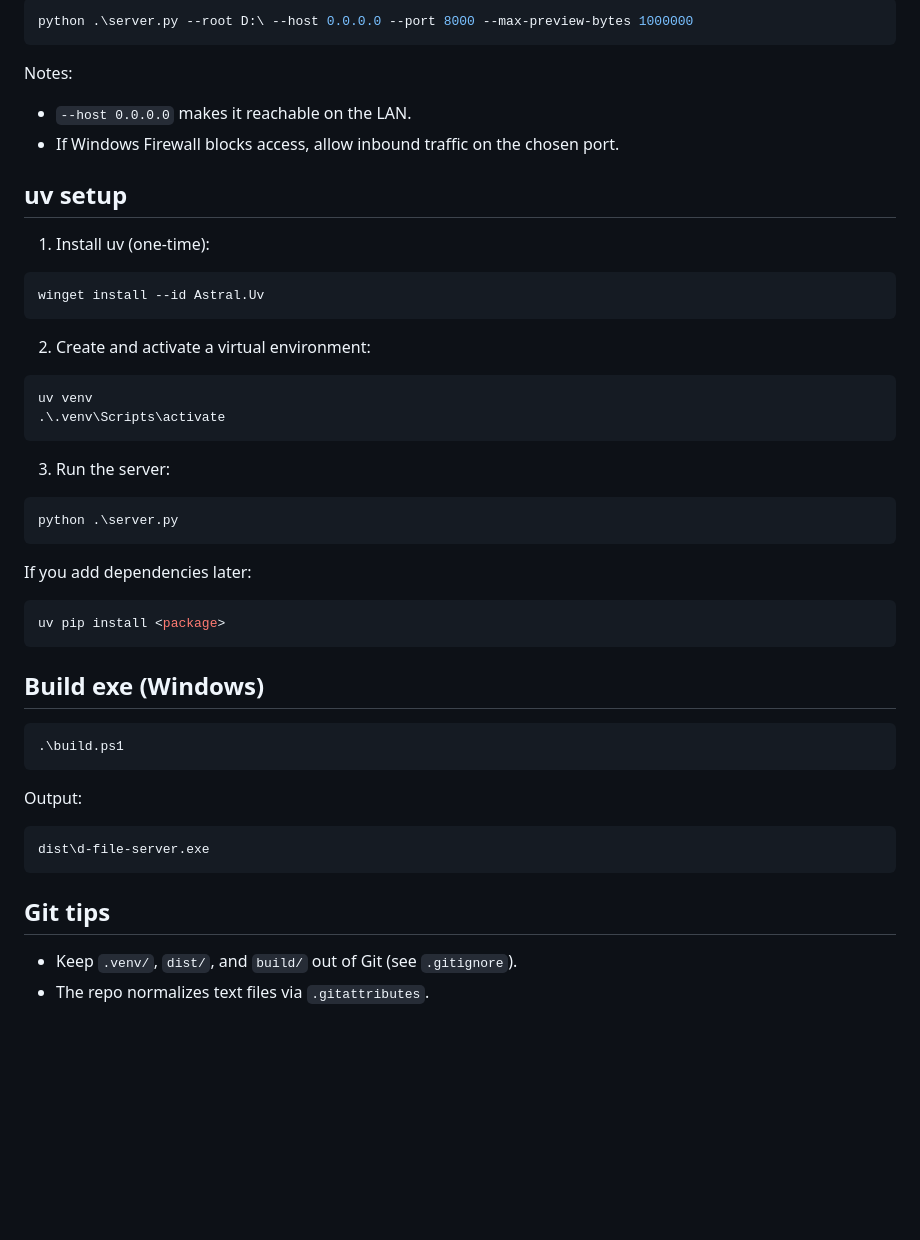
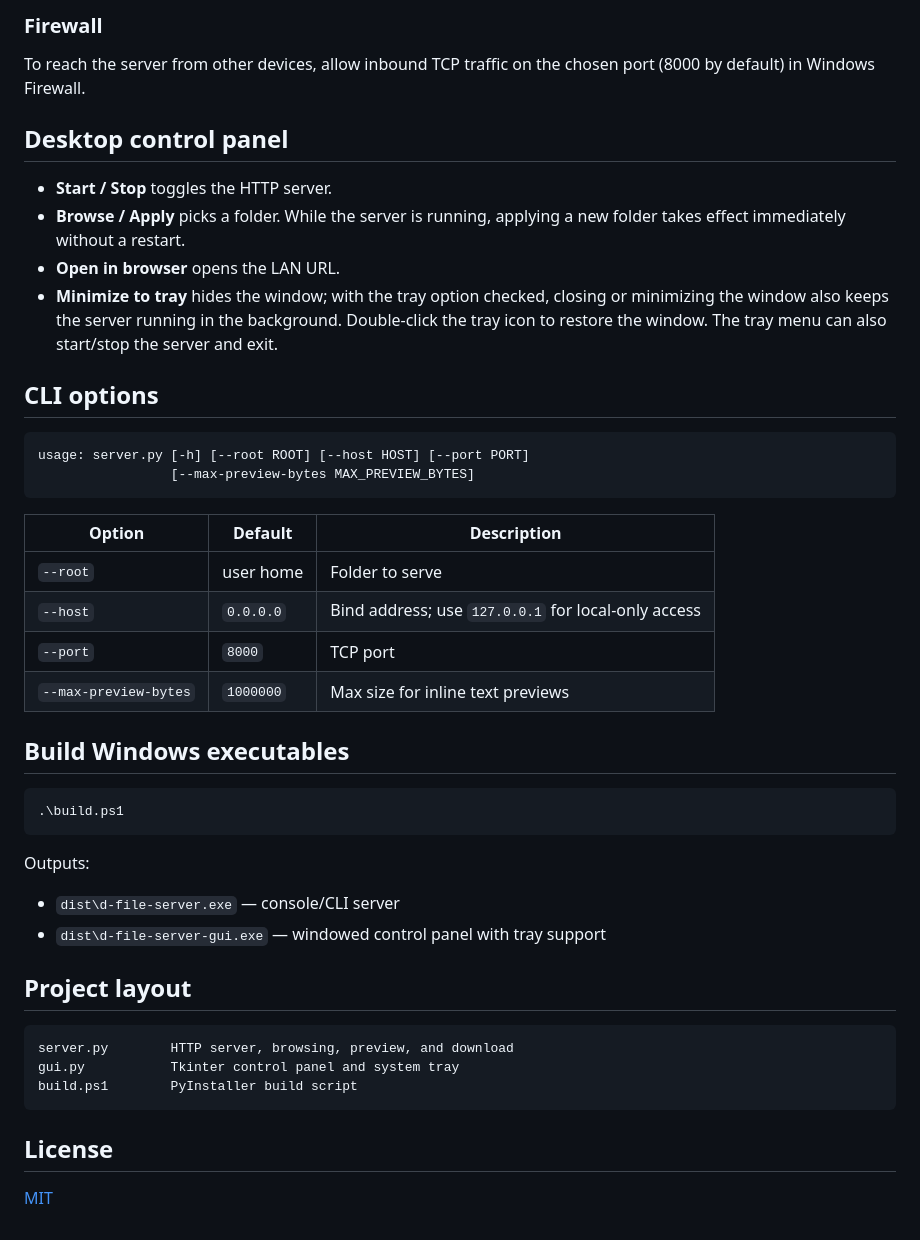
Before and after one commit to ColonelDarcy2018/file-server, a Markdown page: README.md, the part around one of its changes. Drawn GitHub-style; blank space fills up the shorter version.

````diff
--- a/README.md
+++ b/README.md
@@ -18,52 +54,53 @@ http://<your-lan-ip>:8000
 
-```powershell
-python .\server.py --root D:\ --host 0.0.0.0 --port 8000 --max-preview-bytes 1000000
+### Firewall
+
+To reach the server from other devices, allow inbound TCP traffic on the chosen
+port (8000 by default) in Windows Firewall.
+
+## Desktop control panel
+
+- **Start / Stop** toggles the HTTP server.
+- **Browse / Apply** picks a folder. While the server is running, applying a
+  new folder takes effect immediately without a restart.
+- **Open in browser** opens the LAN URL.
+- **Minimize to tray** hides the window; with the tray option checked, closing
+  or minimizing the window also keeps the server running in the background.
+  Double-click the tray icon to restore the window. The tray menu can also
+  start/stop the server and exit.
+
+## CLI options
+
+```text
+usage: server.py [-h] [--root ROOT] [--host HOST] [--port PORT]
+                 [--max-preview-bytes MAX_PREVIEW_BYTES]
 ```
 
-Notes:
-- `--host 0.0.0.0` makes it reachable on the LAN.
-- If Windows Firewall blocks access, allow inbound traffic on the chosen port.
+| Option | Default | Description |
+| --- | --- | --- |
+| `--root` | user home | Folder to serve |
+| `--host` | `0.0.0.0` | Bind address; use `127.0.0.1` for local-only access |
+| `--port` | `8000` | TCP port |
+| `--max-preview-bytes` | `1000000` | Max size for inline text previews |
 
-## uv setup
-
-1) Install uv (one-time):
-
-```powershell
-winget install --id Astral.Uv
-```
-
-2) Create and activate a virtual environment:
-
-```powershell
-uv venv
-.\.venv\Scripts\activate
-```
-
-3) Run the server:
-
-```powershell
-python .\server.py
-```
-
-If you add dependencies later:
-
-```powershell
-uv pip install <package>
-```
-
-## Build exe (Windows)
+## Build Windows executables
 
 ```powershell
 .\build.ps1
 ```
 
-Output:
+Outputs:
 
-```
-dist\d-file-server.exe
+- `dist\d-file-server.exe` — console/CLI server
+- `dist\d-file-server-gui.exe` — windowed control panel with tray support
+
+## Project layout
+
+```text
+server.py        HTTP server, browsing, preview, and download
+gui.py           Tkinter control panel and system tray
+build.ps1        PyInstaller build script
 ```
 
-## Git tips
+## License
 
-- Keep `.venv/`, `dist/`, and `build/` out of Git (see `.gitignore`).
-- The repo normalizes text files via `.gitattributes`.
+[MIT](LICENSE)
````
Also changed, not shown: other parts of README.md (+44 -8 lines), README.zh-CN.md (added, +100 -0 lines), docs/control-panel.png (added), 6 other files.
